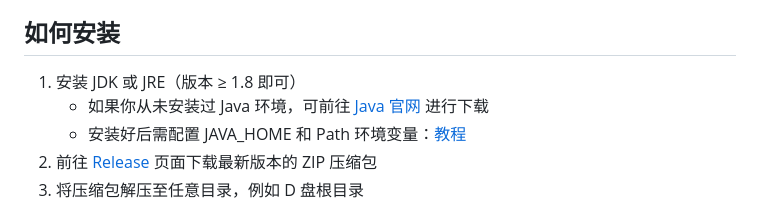
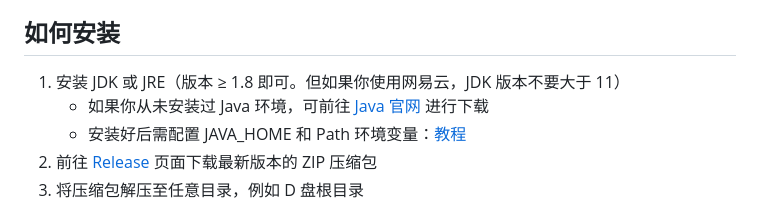
Before and after one commit to Widdit/now-playing-service, a Markdown page: README.md, the part around the change. Rendered like a GitHub page.

Commit message:
更新 README.md

```diff
--- a/README.md
+++ b/README.md
@@ -26,7 +26,7 @@ QQ 交流群：150453391
 
 ## 如何安装
 
-1. 安装 JDK 或 JRE（版本 ≥ 1.8 即可）
+1. 安装 JDK 或 JRE（版本 ≥ 1.8 即可。但如果你使用网易云，JDK 版本不要大于 11）
    - 如果你从未安装过 Java 环境，可前往 [Java 官网](https://www.java.com/zh-CN/) 进行下载
    - 安装好后需配置 JAVA_HOME 和 Path 环境变量：[教程](https://www.bilibili.com/video/BV1uJ411k7wy?p=9)
 2. 前往 [Release](https://github.com/Widdit/now-playing-service/releases) 页面下载最新版本的 ZIP 压缩包
```
